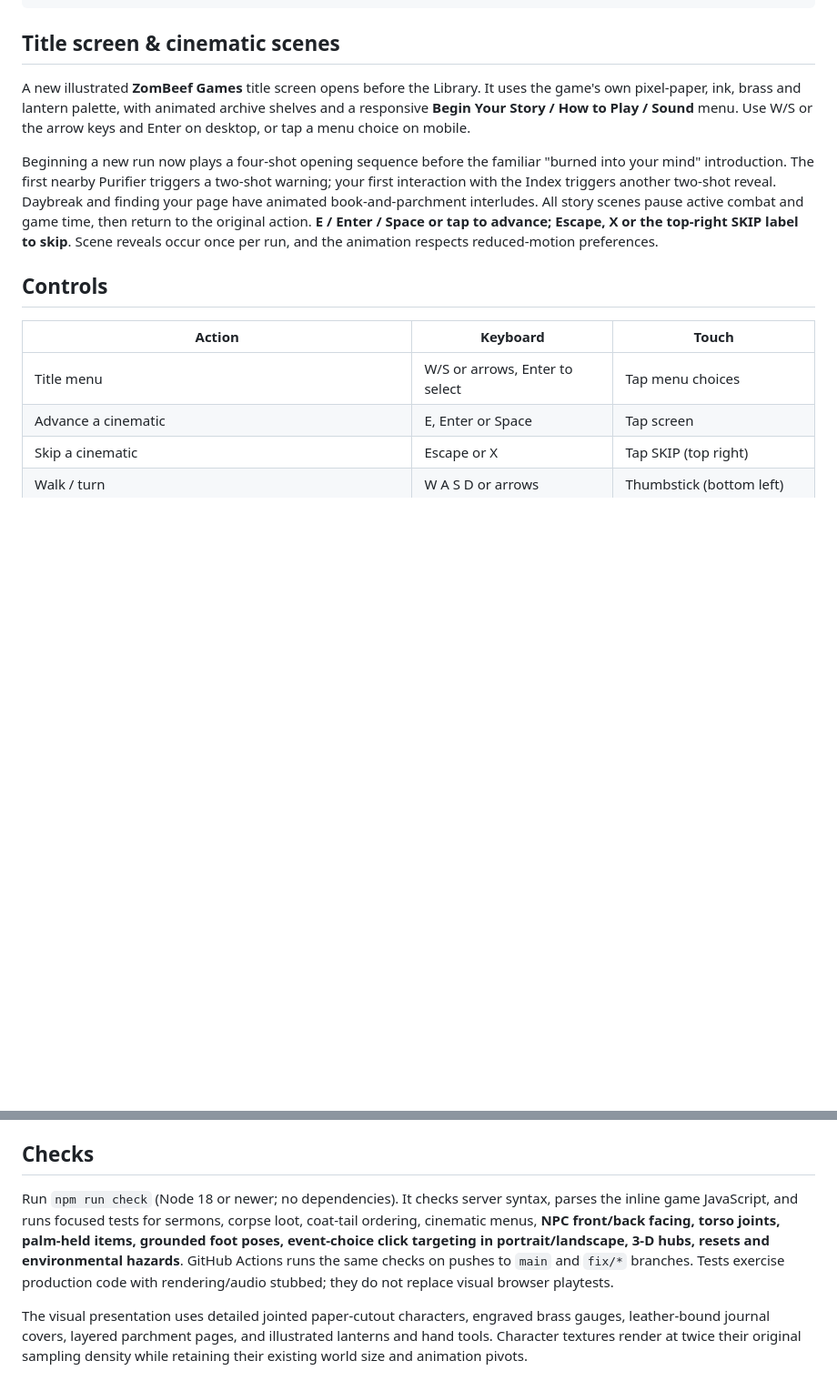
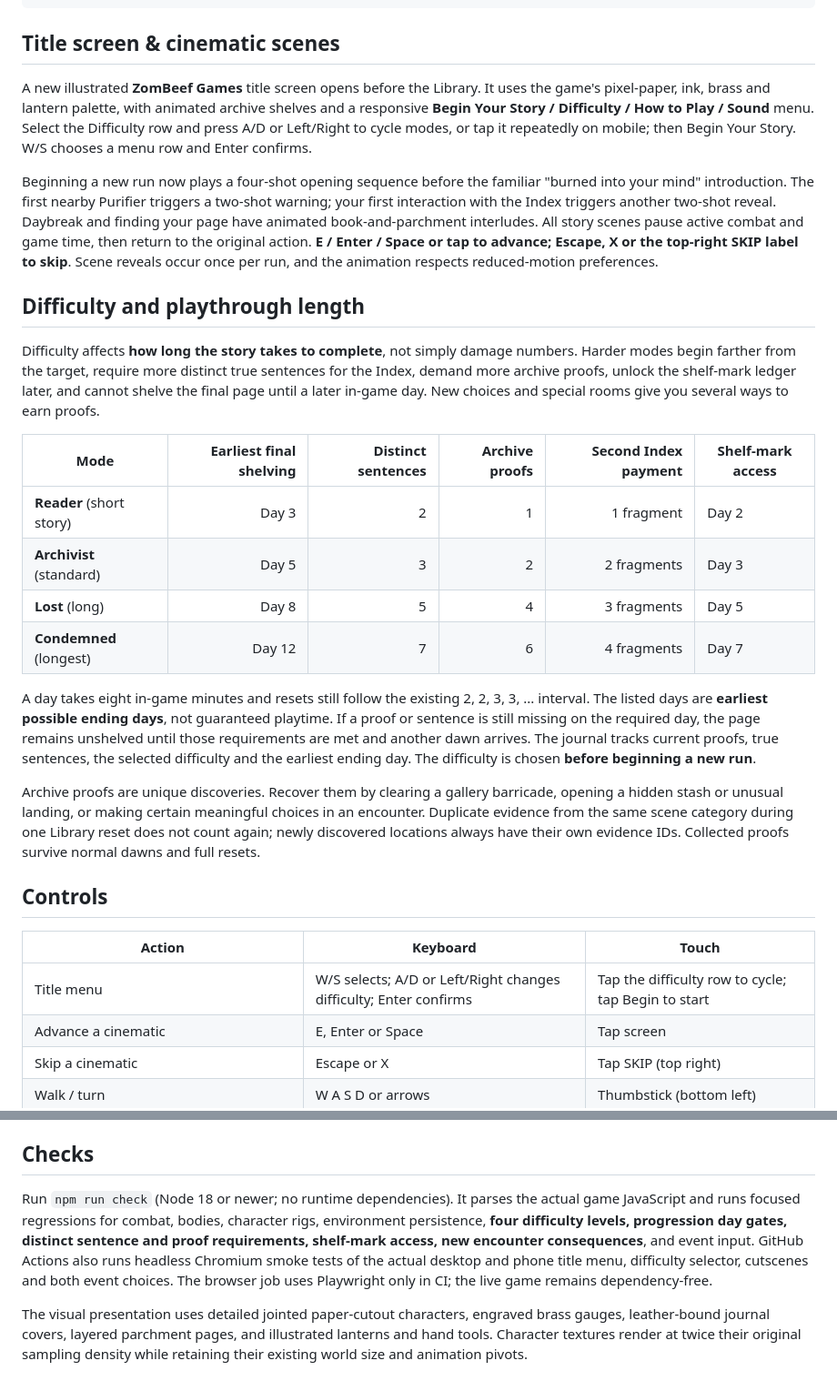
Before and after one commit to ZomBeefGames/archive-of-madness, a Markdown page: README.md, 2 parts joined by grey strips. Shown at 91% size. Drawn GitHub-style; blank space fills up the shorter version.

Commit message:
Document four story lengths, archive-proof investigation objectives and eight new moral encounters

```diff
--- a/README.md
+++ b/README.md
@@ -17,15 +17,30 @@ python3 -m http.server 8000
 
 ## Title screen & cinematic scenes
 
-A new illustrated **ZomBeef Games** title screen opens before the Library. It uses the game's own pixel-paper, ink, brass and lantern palette, with animated archive shelves and a responsive **Begin Your Story / How to Play / Sound** menu. Use W/S or the arrow keys and Enter on desktop, or tap a menu choice on mobile.
+A new illustrated **ZomBeef Games** title screen opens before the Library. It uses the game's pixel-paper, ink, brass and lantern palette, with animated archive shelves and a responsive **Begin Your Story / Difficulty / How to Play / Sound** menu. Select the Difficulty row and press A/D or Left/Right to cycle modes, or tap it repeatedly on mobile; then Begin Your Story. W/S chooses a menu row and Enter confirms.
 
 Beginning a new run now plays a four-shot opening sequence before the familiar "burned into your mind" introduction. The first nearby Purifier triggers a two-shot warning; your first interaction with the Index triggers another two-shot reveal. Daybreak and finding your page have animated book-and-parchment interludes. All story scenes pause active combat and game time, then return to the original action. **E / Enter / Space or tap to advance; Escape, X or the top-right SKIP label to skip**. Scene reveals occur once per run, and the animation respects reduced-motion preferences.
+
+## Difficulty and playthrough length
+
+Difficulty affects **how long the story takes to complete**, not simply damage numbers. Harder modes begin farther from the target, require more distinct true sentences for the Index, demand more archive proofs, unlock the shelf-mark ledger later, and cannot shelve the final page until a later in-game day. New choices and special rooms give you several ways to earn proofs.
+
+| Mode | Earliest final shelving | Distinct sentences | Archive proofs | Second Index payment | Shelf-mark access |
+| --- | ---: | ---: | ---: | ---: | --- |
+| **Reader** (short story) | Day 3 | 2 | 1 | 1 fragment | Day 2 |
+| **Archivist** (standard) | Day 5 | 3 | 2 | 2 fragments | Day 3 |
+| **Lost** (long) | Day 8 | 5 | 4 | 3 fragments | Day 5 |
+| **Condemned** (longest) | Day 12 | 7 | 6 | 4 fragments | Day 7 |
+
+A day takes eight in-game minutes and resets still follow the existing 2, 2, 3, 3, ... interval. The listed days are **earliest possible ending days**, not guaranteed playtime. If a proof or sentence is still missing on the required day, the page remains unshelved until those requirements are met and another dawn arrives. The journal tracks current proofs, true sentences, the selected difficulty and the earliest ending day. The difficulty is chosen **before beginning a new run**.
+
+Archive proofs are unique discoveries. Recover them by clearing a gallery barricade, opening a hidden stash or unusual landing, or making certain meaningful choices in an encounter. Duplicate evidence from the same scene category during one Library reset does not count again; newly discovered locations always have their own evidence IDs. Collected proofs survive normal dawns and full resets.
 
 ## Controls
 
 | Action | Keyboard | Touch |
 | --- | --- | --- |
-| Title menu | W/S or arrows, Enter to select | Tap menu choices |
+| Title menu | W/S selects; A/D or Left/Right changes difficulty; Enter confirms | Tap the difficulty row to cycle; tap Begin to start |
 | Advance a cinematic | E, Enter or Space | Tap screen |
 | Skip a cinematic | Escape or X | Tap SKIP (top right) |
 | Walk / turn | W A S D or arrows | Thumbstick (bottom left) |
@@ -108,6 +123,6 @@ The game is the single file `index.html`. On Railway it is served by `server.mjs
 
 ## Checks
 
-Run `npm run check` (Node 18 or newer; no dependencies). It checks server syntax, parses the inline game JavaScript, and runs focused tests for sermons, corpse loot, coat-tail ordering, cinematic menus, **NPC front/back facing, torso joints, palm-held items, grounded foot poses, event-choice click targeting in portrait/landscape, 3-D hubs, resets and environmental hazards**. GitHub Actions runs the same checks on pushes to `main` and `fix/*` branches. Tests exercise production code with rendering/audio stubbed; they do not replace visual browser playtests.
+Run `npm run check` (Node 18 or newer; no runtime dependencies). It parses the actual game JavaScript and runs focused regressions for combat, bodies, character rigs, environment persistence, **four difficulty levels, progression day gates, distinct sentence and proof requirements, shelf-mark access, new encounter consequences**, and event input. GitHub Actions also runs headless Chromium smoke tests of the actual desktop and phone title menu, difficulty selector, cutscenes and both event choices. The browser job uses Playwright only in CI; the live game remains dependency-free.
 
 The visual presentation uses detailed jointed paper-cutout characters, engraved brass gauges, leather-bound journal covers, layered parchment pages, and illustrated lanterns and hand tools. Character textures render at twice their original sampling density while retaining their existing world size and animation pivots.
```
Also changed, not shown: other parts of README.md (+6 -6 lines).
